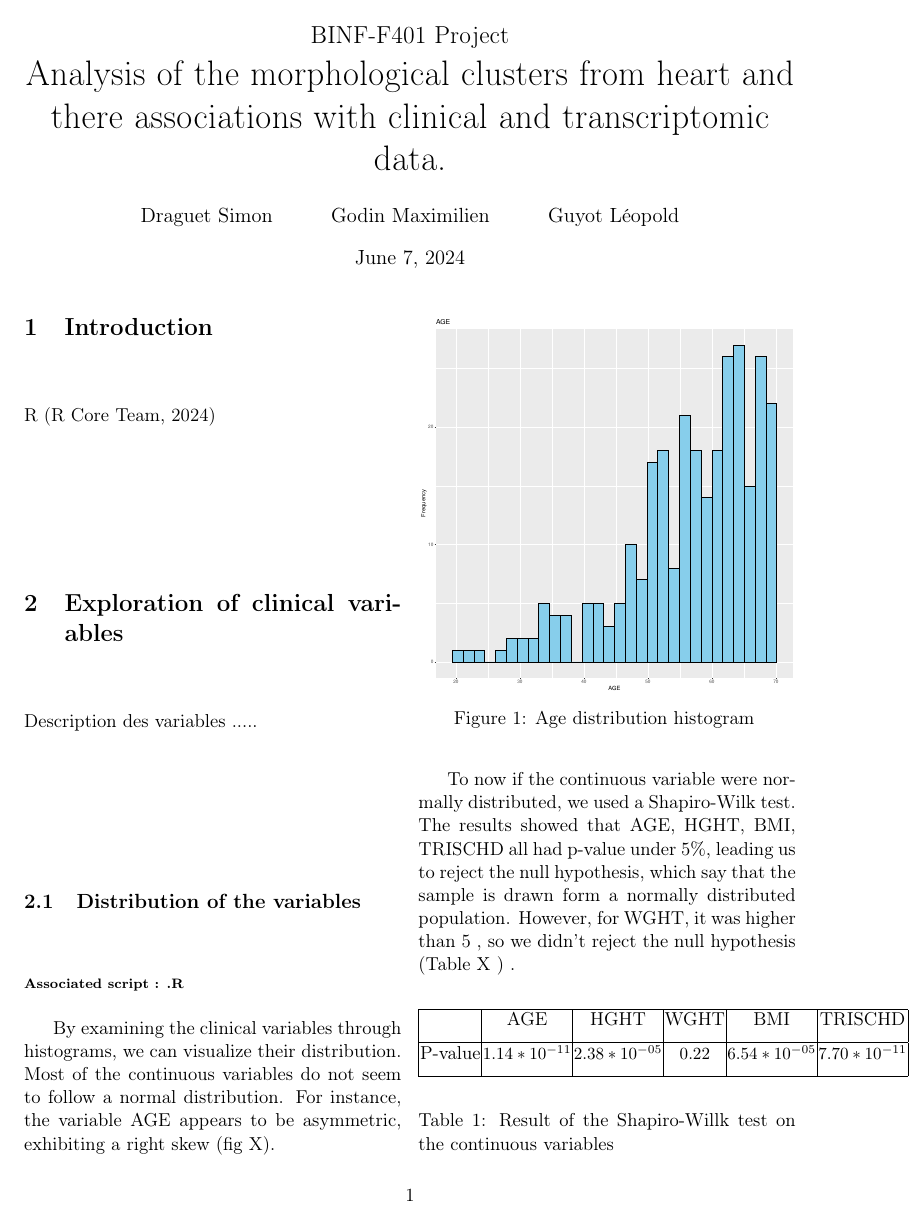
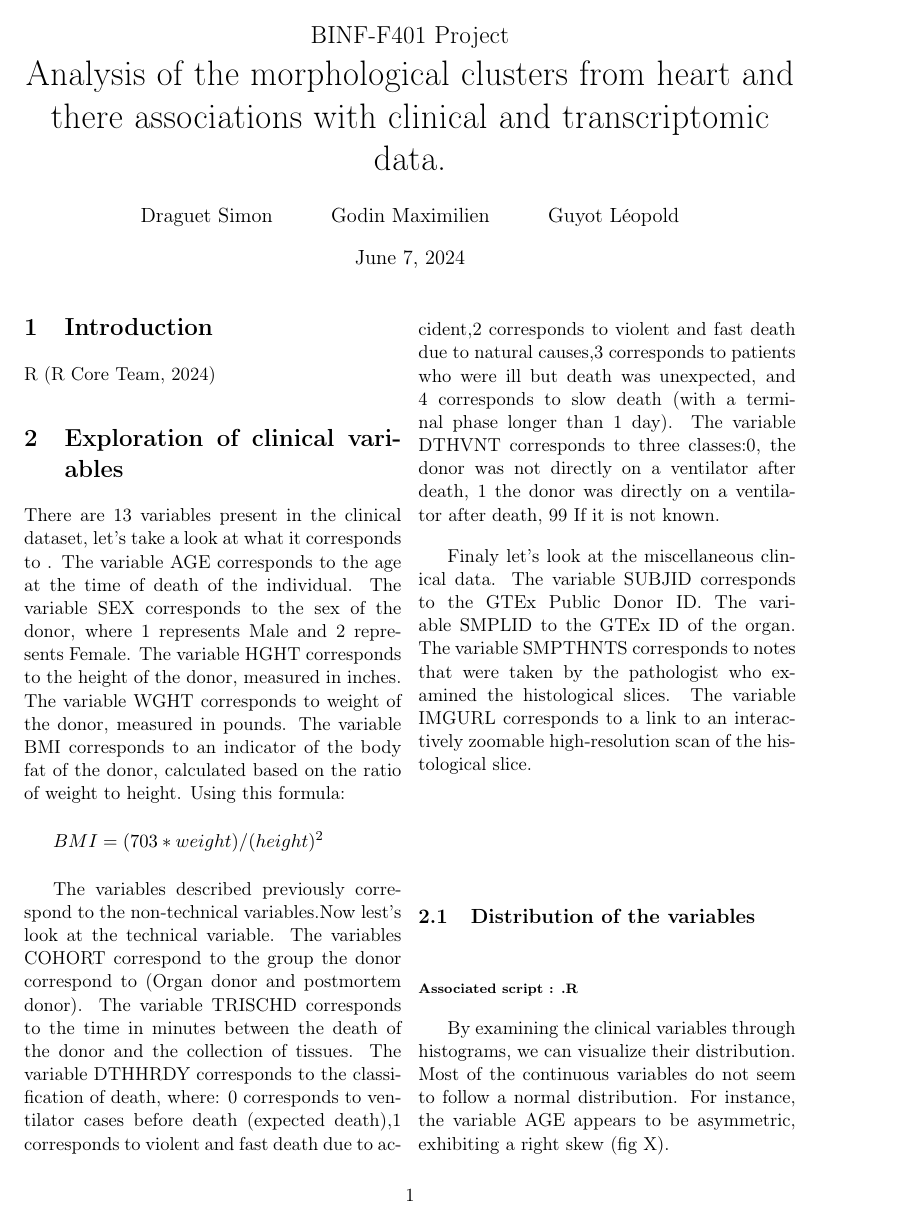
Before and after one commit to leopoldguyot/BINF-F401-Project, a LaTeX document (main.tex): page 1 of 11 before the commit and page 1 of 12 after it. Compiled offline with pdfLaTeX.

Commit message:
Description of variable

```diff
--- a/main.tex
+++ b/main.tex
@@ -68,8 +68,29 @@
 R \citep{R:2024}
 
 \section{Exploration of  clinical variables}
-Description des variables .....
 
+There are 13 variables present in the clinical dataset, let's take a look at what it corresponds to .
+The variable AGE corresponds to the age at the time of death of the individual.
+The variable SEX corresponds to the sex of the donor, where 1 represents Male and 2 represents Female.
+The variable HGHT corresponds to the height of the donor, measured in inches.
+The variable WGHT corresponds to weight of the donor, measured in pounds.
+The variable BMI corresponds to an indicator of the body fat of the donor, calculated based on the ratio of weight to height. Using this formula:
+\\
+
+$ BMI = (703*weight)/(height)^2$
+\\
+
+The variables described previously correspond to the non-technical variables.Now lest's look at the technical variable.
+The variables COHORT correspond to the group the donor correspond to (Organ donor and postmortem donor).
+The variable TRISCHD corresponds to the time in minutes between the death of the donor and the collection of tissues.
+The variable DTHHRDY corresponds to the classification of death, where: 0 corresponds to ventilator cases before death (expected death),1 corresponds to violent and fast death due to accident,2 corresponds to violent and fast death due to natural causes,3 corresponds to patients who were ill but death was unexpected, and 4 corresponds to slow death (with a terminal phase longer than 1 day).
+The variable DTHVNT corresponds to three classes:0, the donor was not directly on a ventilator after death, 1 the donor was directly on a ventilator after death, 99 If it is not known.
+
+Finaly let's look at the miscellaneous clinical data.
+The variable SUBJID corresponds to the GTEx Public Donor ID.
+The variable SMPLID to  the GTEx ID of the organ.
+The variable SMPTHNTS corresponds to notes that were taken by the pathologist who examined the histological slices.
+The variable IMGURL corresponds to a link to an interactively zoomable high-resolution scan of the histological slice.
 \subsection{Distribution of the variables}
 
 \begin{scriptsize}
@@ -93,7 +114,3 @@ To now if the continuous variable were normally distributed, we used a Shapiro-W
 	\setlength{\tabcolsep}{0.5pt}
 	\begin{tabular}{ |c|c|c|c|c|c| }
 	\hline
-	& AGE & HGHT & WGHT & BMI & TRISCHD \\[0.2cm]
-	 \hline
-	 P-value &\small $1.14*10^{-11} $  & \small $2.38*10^{-05} $ & \small $ 0.22 $ & \small $6.54*10^{-05}  $ & \small $7.70*10^{-11}$ \\ [0.2cm]
-	 \hline
@@ -100,10 +129,9 @@ To now if the continuous variable were normally distributed, we used a Shapiro-W
 
 \end{tabular}
 \end{center}
-\caption{Result of the Shapiro-Willk test on the continuous variables }
+\caption{Result of the Shapiro-Willk test on the continuous variables after rank-based inverse normal transformation (INT) }
 \label{tab:Q2FC}
 \end{table}
-
 
 
 
```
Also changed, not shown: main.pdf, main.tex (12 more changed lines).
